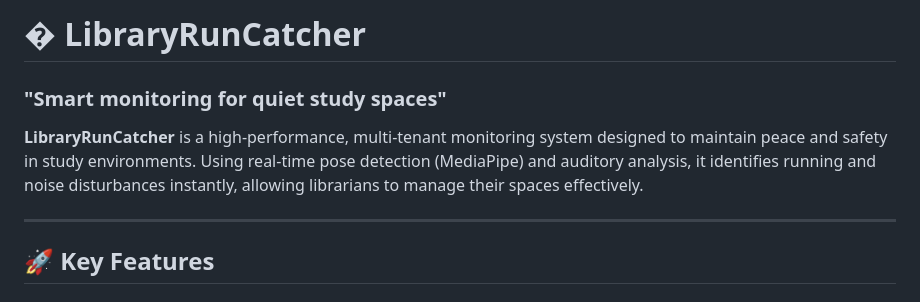
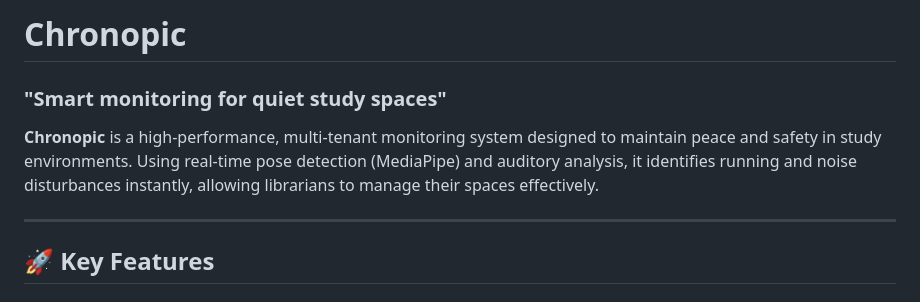
Before and after one commit to apiwishboon-spec/runcatcher, a Markdown page: README.md, the part around the change. Rendered like a GitHub page.

```diff
--- a/README.md
+++ b/README.md
@@ -1,7 +1,7 @@
-# � LibraryRunCatcher
+# Chronopic
 ### "Smart monitoring for quiet study spaces"
 
-**LibraryRunCatcher** is a high-performance, multi-tenant monitoring system designed to maintain peace and safety in study environments. Using real-time pose detection (MediaPipe) and auditory analysis, it identifies running and noise disturbances instantly, allowing librarians to manage their spaces effectively.
+**Chronopic** is a high-performance, multi-tenant monitoring system designed to maintain peace and safety in study environments. Using real-time pose detection (MediaPipe) and auditory analysis, it identifies running and noise disturbances instantly, allowing librarians to manage their spaces effectively.
 
 ---
 
```
